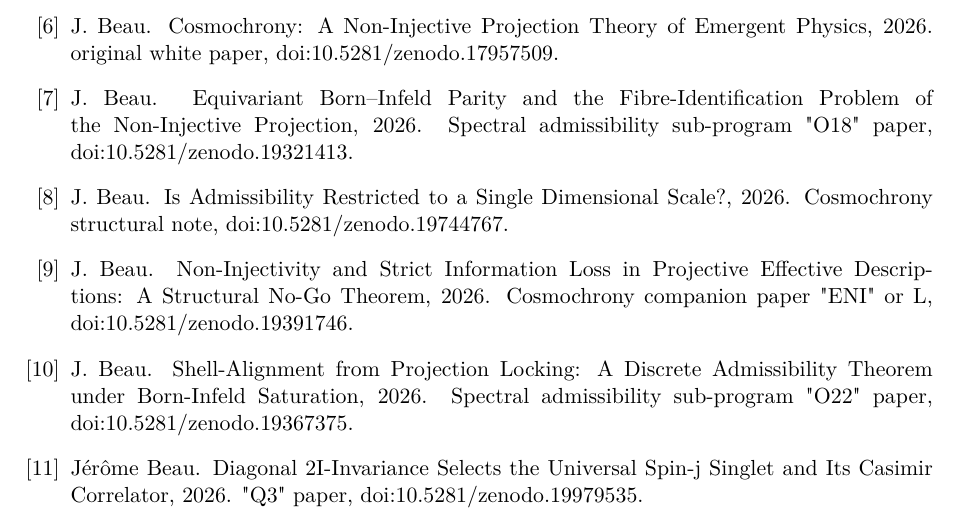
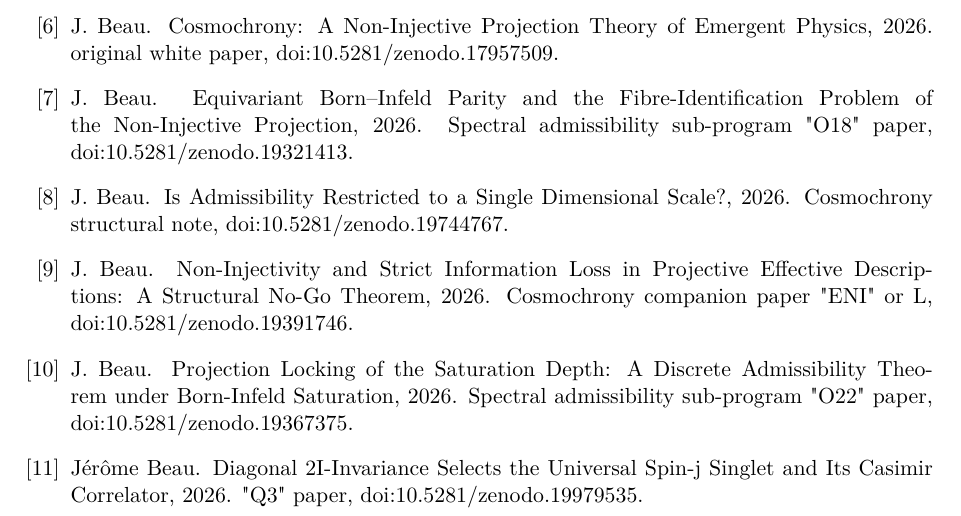
Before and after one commit to Cosmochrony/non-injective-foundations-note, a LaTeX paper (tex/NonInjectiveFoundationsNote.tex, which reads tex/cosmochrony-bibliography.bib): part of page 12 of 12, cut so that both start at the same text. Compiled offline with pdfLaTeX.

Commit message:
Print O22's version-1.19 title (Projection Locking of the Saturation Depth)

```diff
--- a/tex/NonInjectiveFoundationsNote.tex
+++ b/tex/NonInjectiveFoundationsNote.tex
@@ -42,7 +42,7 @@
 \small Independent Researcher\\
 \small \texttt{jerome.beau@cosmochrony.org}}
 
-\date{2026\\[2pt]\small Version 1.8}
+\date{2026\\[2pt]\small Version 1.8.1}
 
 \begin{document}
 
--- a/tex/cosmochrony-bibliography.bib
+++ b/tex/cosmochrony-bibliography.bib
@@ -37,7 +37,7 @@
 
 @misc{Beau2026a26,
   author = {Beau, J.},
-  title = {{Shell-Alignment from Projection Locking: A Discrete Admissibility Theorem under Born-Infeld Saturation}},
+  title = {{Projection Locking of the Saturation Depth: A Discrete Admissibility Theorem under Born-Infeld Saturation}},
   journal = {Preprint},
   year = {2026},
   note = {Spectral admissibility sub-program "O22" paper,
```
Also changed, not shown: 2 other files.
